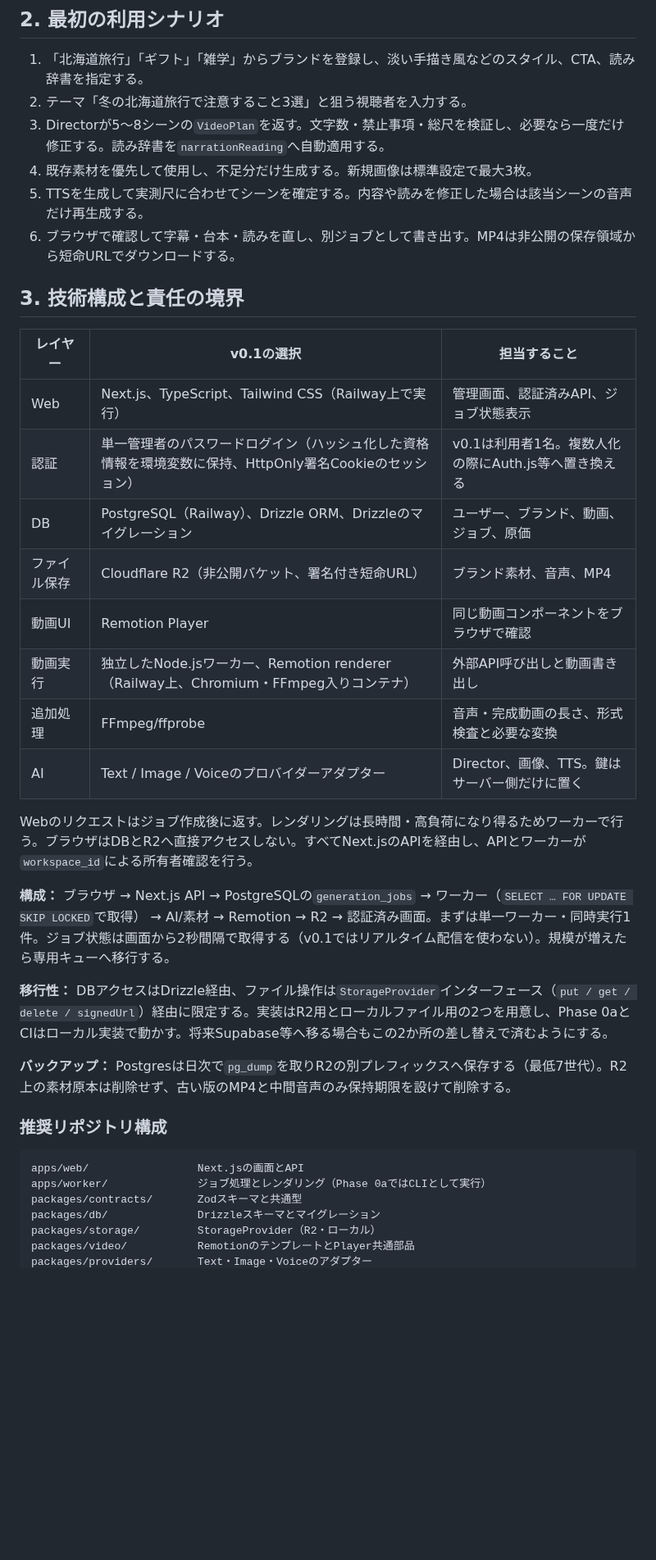
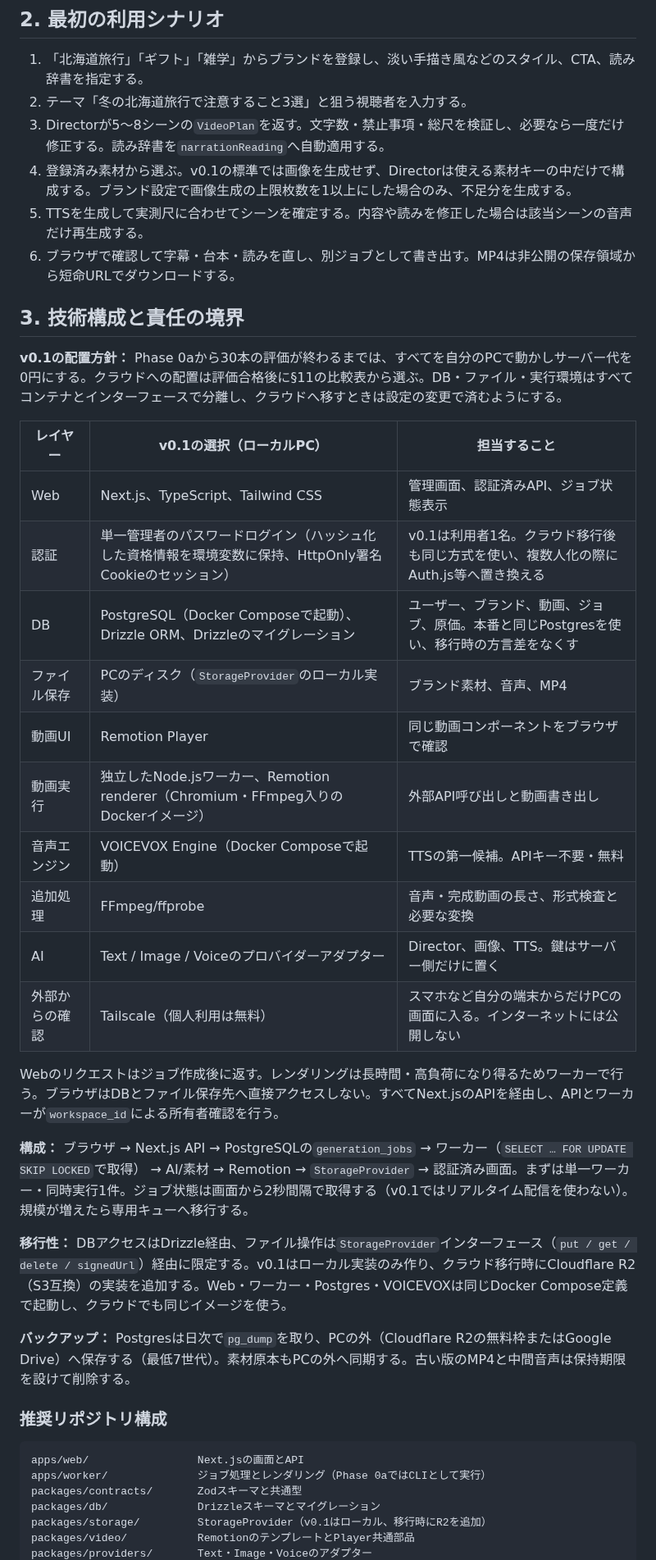
Before and after one commit to ryam244/shortfactory, a Markdown page: docs/master-plan.md, the part around one of its changes. Shown at 82% size. Rendered like a GitHub page; blank space fills up the shorter version.

```diff
--- a/docs/master-plan.md
+++ b/docs/master-plan.md
@@ -43,30 +45,34 @@ Short Factoryは、ブランドとテーマを指定すると、台本・シー
 1. 「北海道旅行」「ギフト」「雑学」からブランドを登録し、淡い手描き風などのスタイル、CTA、読み辞書を指定する。
 2. テーマ「冬の北海道旅行で注意すること3選」と狙う視聴者を入力する。
 3. Directorが5〜8シーンの`VideoPlan`を返す。文字数・禁止事項・総尺を検証し、必要なら一度だけ修正する。読み辞書を`narrationReading`へ自動適用する。
-4. 既存素材を優先して使用し、不足分だけ生成する。新規画像は標準設定で最大3枚。
+4. 登録済み素材から選ぶ。v0.1の標準では画像を生成せず、Directorは使える素材キーの中だけで構成する。ブランド設定で画像生成の上限枚数を1以上にした場合のみ、不足分を生成する。
 5. TTSを生成して実測尺に合わせてシーンを確定する。内容や読みを修正した場合は該当シーンの音声だけ再生成する。
 6. ブラウザで確認して字幕・台本・読みを直し、別ジョブとして書き出す。MP4は非公開の保存領域から短命URLでダウンロードする。
 
 ## 3. 技術構成と責任の境界
 
-| レイヤー | v0.1の選択 | 担当すること |
+**v0.1の配置方針：** Phase 0aから30本の評価が終わるまでは、すべてを自分のPCで動かしサーバー代を0円にする。クラウドへの配置は評価合格後に§11の比較表から選ぶ。DB・ファイル・実行環境はすべてコンテナとインターフェースで分離し、クラウドへ移すときは設定の変更で済むようにする。
+
+| レイヤー | v0.1の選択（ローカルPC） | 担当すること |
 | --- | --- | --- |
-| Web | Next.js、TypeScript、Tailwind CSS（Railway上で実行） | 管理画面、認証済みAPI、ジョブ状態表示 |
-| 認証 | 単一管理者のパスワードログイン（ハッシュ化した資格情報を環境変数に保持、HttpOnly署名Cookieのセッション） | v0.1は利用者1名。複数人化の際にAuth.js等へ置き換える |
-| DB | PostgreSQL（Railway）、Drizzle ORM、Drizzleのマイグレーション | ユーザー、ブランド、動画、ジョブ、原価 |
-| ファイル保存 | Cloudflare R2（非公開バケット、署名付き短命URL） | ブランド素材、音声、MP4 |
+| Web | Next.js、TypeScript、Tailwind CSS | 管理画面、認証済みAPI、ジョブ状態表示 |
+| 認証 | 単一管理者のパスワードログイン（ハッシュ化した資格情報を環境変数に保持、HttpOnly署名Cookieのセッション） | v0.1は利用者1名。クラウド移行後も同じ方式を使い、複数人化の際にAuth.js等へ置き換える |
+| DB | PostgreSQL（Docker Composeで起動）、Drizzle ORM、Drizzleのマイグレーション | ユーザー、ブランド、動画、ジョブ、原価。本番と同じPostgresを使い、移行時の方言差をなくす |
+| ファイル保存 | PCのディスク（`StorageProvider`のローカル実装） | ブランド素材、音声、MP4 |
 | 動画UI | Remotion Player | 同じ動画コンポーネントをブラウザで確認 |
-| 動画実行 | 独立したNode.jsワーカー、Remotion renderer（Railway上、Chromium・FFmpeg入りコンテナ） | 外部API呼び出しと動画書き出し |
+| 動画実行 | 独立したNode.jsワーカー、Remotion renderer（Chromium・FFmpeg入りのDockerイメージ） | 外部API呼び出しと動画書き出し |
+| 音声エンジン | VOICEVOX Engine（Docker Composeで起動） | TTSの第一候補。APIキー不要・無料 |
 | 追加処理 | FFmpeg/ffprobe | 音声・完成動画の長さ、形式検査と必要な変換 |
 | AI | Text / Image / Voiceのプロバイダーアダプター | Director、画像、TTS。鍵はサーバー側だけに置く |
+| 外部からの確認 | Tailscale（個人利用は無料） | スマホなど自分の端末からだけPCの画面に入る。インターネットには公開しない |
 
-Webのリクエストはジョブ作成後に返す。レンダリングは長時間・高負荷になり得るためワーカーで行う。ブラウザはDBとR2へ直接アクセスしない。すべてNext.jsのAPIを経由し、APIとワーカーが`workspace_id`による所有者確認を行う。
+Webのリクエストはジョブ作成後に返す。レンダリングは長時間・高負荷になり得るためワーカーで行う。ブラウザはDBとファイル保存先へ直接アクセスしない。すべてNext.jsのAPIを経由し、APIとワーカーが`workspace_id`による所有者確認を行う。
 
-**構成：** ブラウザ → Next.js API → PostgreSQLの`generation_jobs` → ワーカー（`SELECT … FOR UPDATE SKIP LOCKED`で取得） → AI/素材 → Remotion → R2 → 認証済み画面。まずは単一ワーカー・同時実行1件。ジョブ状態は画面から2秒間隔で取得する（v0.1ではリアルタイム配信を使わない）。規模が増えたら専用キューへ移行する。
+**構成：** ブラウザ → Next.js API → PostgreSQLの`generation_jobs` → ワーカー（`SELECT … FOR UPDATE SKIP LOCKED`で取得） → AI/素材 → Remotion → `StorageProvider` → 認証済み画面。まずは単一ワーカー・同時実行1件。ジョブ状態は画面から2秒間隔で取得する（v0.1ではリアルタイム配信を使わない）。規模が増えたら専用キューへ移行する。
 
-**移行性：** DBアクセスはDrizzle経由、ファイル操作は`StorageProvider`インターフェース（`put / get / delete / signedUrl`）経由に限定する。実装はR2用とローカルファイル用の2つを用意し、Phase 0aとCIはローカル実装で動かす。将来Supabase等へ移る場合もこの2か所の差し替えで済むようにする。
+**移行性：** DBアクセスはDrizzle経由、ファイル操作は`StorageProvider`インターフェース（`put / get / delete / signedUrl`）経由に限定する。v0.1はローカル実装のみ作り、クラウド移行時にCloudflare R2（S3互換）の実装を追加する。Web・ワーカー・Postgres・VOICEVOXは同じDocker Compose定義で起動し、クラウドでも同じイメージを使う。
 
-**バックアップ：** Postgresは日次で`pg_dump`を取りR2の別プレフィックスへ保存する（最低7世代）。R2上の素材原本は削除せず、古い版のMP4と中間音声のみ保持期限を設けて削除する。
+**バックアップ：** Postgresは日次で`pg_dump`を取り、PCの外（Cloudflare R2の無料枠またはGoogle Drive）へ保存する（最低7世代）。素材原本もPCの外へ同期する。古い版のMP4と中間音声は保持期限を設けて削除する。
 
 ### 推奨リポジトリ構成
 
@@ -75,6 +81,6 @@ apps/web/                 Next.jsの画面とAPI
 apps/worker/              ジョブ処理とレンダリング（Phase 0aではCLIとして実行）
 packages/contracts/       Zodスキーマと共通型
 packages/db/              Drizzleスキーマとマイグレーション
-packages/storage/         StorageProvider（R2・ローカル）
+packages/storage/         StorageProvider（v0.1はローカル、移行時にR2を追加）
 packages/video/           RemotionのテンプレートとPlayer共通部品
 packages/providers/       Text・Image・Voiceのアダプター
```
Also changed, not shown: other parts of docs/master-plan.md (+39 -24 lines).
